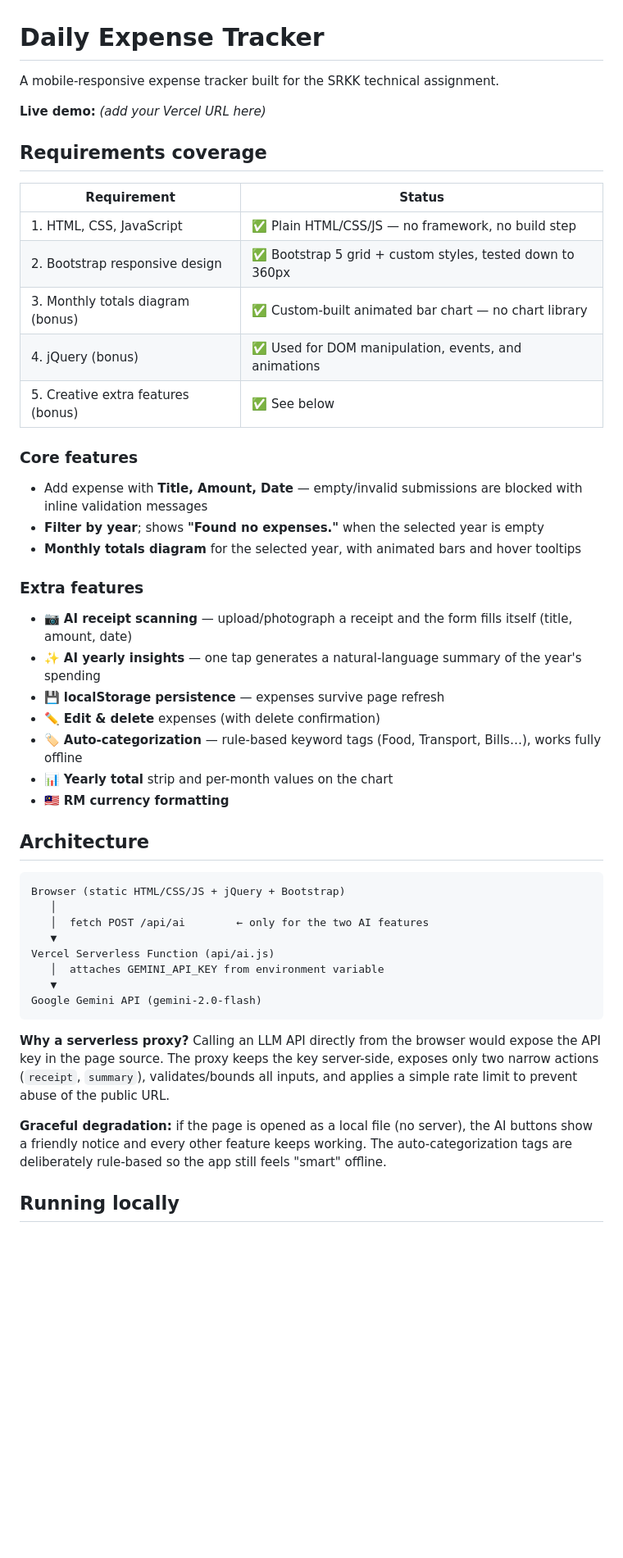
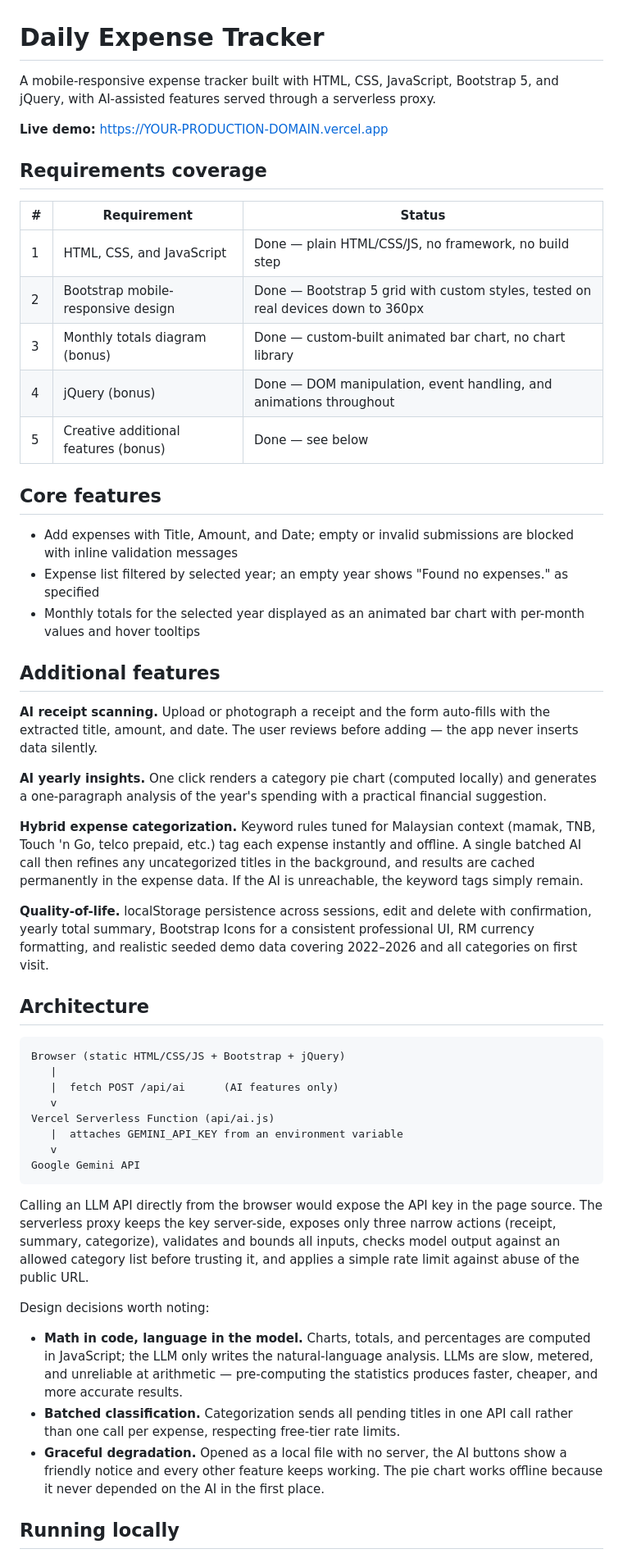
Before and after one commit to cokoroy/expense-tracker, a Markdown page: README.md, the part around one of its changes. Shown at 82% size. Drawn GitHub-style; blank space fills up the shorter version.

````diff
--- a/README.md
+++ b/README.md
@@ -1,55 +1,55 @@
 # Daily Expense Tracker
 
-A mobile-responsive expense tracker built for the SRKK technical assignment.
+A mobile-responsive expense tracker built with HTML, CSS, JavaScript, Bootstrap 5, and jQuery, with AI-assisted features served through a serverless proxy.
 
-**Live demo:** _(add your Vercel URL here)_
+**Live demo:** https://YOUR-PRODUCTION-DOMAIN.vercel.app
 
 ## Requirements coverage
 
-| Requirement | Status |
-|---|---|
-| 1. HTML, CSS, JavaScript | ✅ Plain HTML/CSS/JS — no framework, no build step |
-| 2. Bootstrap responsive design | ✅ Bootstrap 5 grid + custom styles, tested down to 360px |
-| 3. Monthly totals diagram (bonus) | ✅ Custom-built animated bar chart — no chart library |
-| 4. jQuery (bonus) | ✅ Used for DOM manipulation, events, and animations |
-| 5. Creative extra features (bonus) | ✅ See below |
+| # | Requirement | Status |
+|---|---|---|
+| 1 | HTML, CSS, and JavaScript | Done — plain HTML/CSS/JS, no framework, no build step |
+| 2 | Bootstrap mobile-responsive design | Done — Bootstrap 5 grid with custom styles, tested on real devices down to 360px |
+| 3 | Monthly totals diagram (bonus) | Done — custom-built animated bar chart, no chart library |
+| 4 | jQuery (bonus) | Done — DOM manipulation, event handling, and animations throughout |
+| 5 | Creative additional features (bonus) | Done — see below |
 
-### Core features
-- Add expense with **Title, Amount, Date** — empty/invalid submissions are blocked with inline validation messages
-- **Filter by year**; shows **"Found no expenses."** when the selected year is empty
-- **Monthly totals diagram** for the selected year, with animated bars and hover tooltips
+## Core features
 
-### Extra features
-- 📷 **AI receipt scanning** — upload/photograph a receipt and the form fills itself (title, amount, date)
-- ✨ **AI yearly insights** — one tap generates a natural-language summary of the year's spending
-- 💾 **localStorage persistence** — expenses survive page refresh
-- ✏️ **Edit & delete** expenses (with delete confirmation)
-- 🏷️ **Auto-categorization** — rule-based keyword tags (Food, Transport, Bills…), works fully offline
-- 📊 **Yearly total** strip and per-month values on the chart
-- 🇲🇾 **RM currency formatting**
+- Add expenses with Title, Amount, and Date; empty or invalid submissions are blocked with inline validation messages
+- Expense list filtered by selected year; an empty year shows "Found no expenses." as specified
+- Monthly totals for the selected year displayed as an animated bar chart with per-month values and hover tooltips
+
+## Additional features
+
+**AI receipt scanning.** Upload or photograph a receipt and the form auto-fills with the extracted title, amount, and date. The user reviews before adding — the app never inserts data silently.
+
+**AI yearly insights.** One click renders a category pie chart (computed locally) and generates a one-paragraph analysis of the year's spending with a practical financial suggestion.
+
+**Hybrid expense categorization.** Keyword rules tuned for Malaysian context (mamak, TNB, Touch 'n Go, telco prepaid, etc.) tag each expense instantly and offline. A single batched AI call then refines any uncategorized titles in the background, and results are cached permanently in the expense data. If the AI is unreachable, the keyword tags simply remain.
+
+**Quality-of-life.** localStorage persistence across sessions, edit and delete with confirmation, yearly total summary, Bootstrap Icons for a consistent professional UI, RM currency formatting, and realistic seeded demo data covering 2022–2026 and all categories on first visit.
 
 ## Architecture
 
 ```
-Browser (static HTML/CSS/JS + jQuery + Bootstrap)
-   │
-   │  fetch POST /api/ai        ← only for the two AI features
-   ▼
+Browser (static HTML/CSS/JS + Bootstrap + jQuery)
+   |
+   |  fetch POST /api/ai      (AI features only)
+   v
 Vercel Serverless Function (api/ai.js)
-   │  attaches GEMINI_API_KEY from environment variable
-   ▼
-Google Gemini API (gemini-2.0-flash)
+   |  attaches GEMINI_API_KEY from an environment variable
+   v
+Google Gemini API
 ```
 
-**Why a serverless proxy?** Calling an LLM API directly from the browser would
-expose the API key in the page source. The proxy keeps the key server-side,
-exposes only two narrow actions (`receipt`, `summary`), validates/bounds all
-inputs, and applies a simple rate limit to prevent abuse of the public URL.
+Calling an LLM API directly from the browser would expose the API key in the page source. The serverless proxy keeps the key server-side, exposes only three narrow actions (receipt, summary, categorize), validates and bounds all inputs, checks model output against an allowed category list before trusting it, and applies a simple rate limit against abuse of the public URL.
 
-**Graceful degradation:** if the page is opened as a local file (no server),
-the AI buttons show a friendly notice and every other feature keeps working.
-The auto-categorization tags are deliberately rule-based so the app still
-feels "smart" offline.
+Design decisions worth noting:
+
+- **Math in code, language in the model.** Charts, totals, and percentages are computed in JavaScript; the LLM only writes the natural-language analysis. LLMs are slow, metered, and unreliable at arithmetic — pre-computing the statistics produces faster, cheaper, and more accurate results.
+- **Batched classification.** Categorization sends all pending titles in one API call rather than one call per expense, respecting free-tier rate limits.
+- **Graceful degradation.** Opened as a local file with no server, the AI buttons show a friendly notice and every other feature keeps working. The pie chart works offline because it never depended on the AI in the first place.
 
 ## Running locally
 
````
Also changed, not shown: other parts of README.md (+21 -15 lines).
